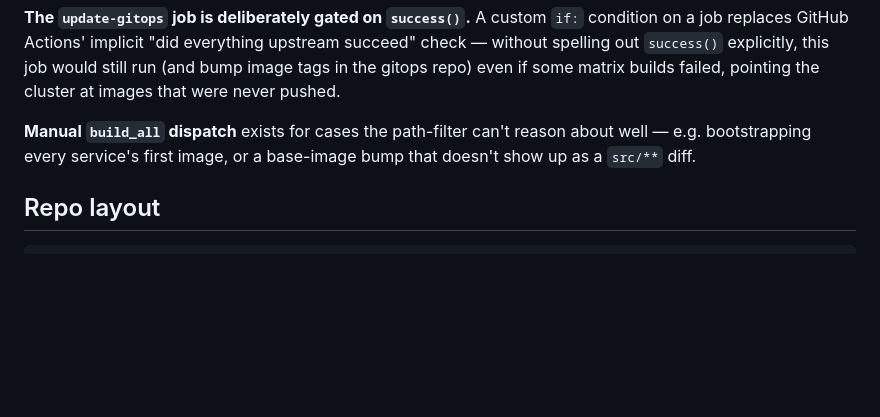
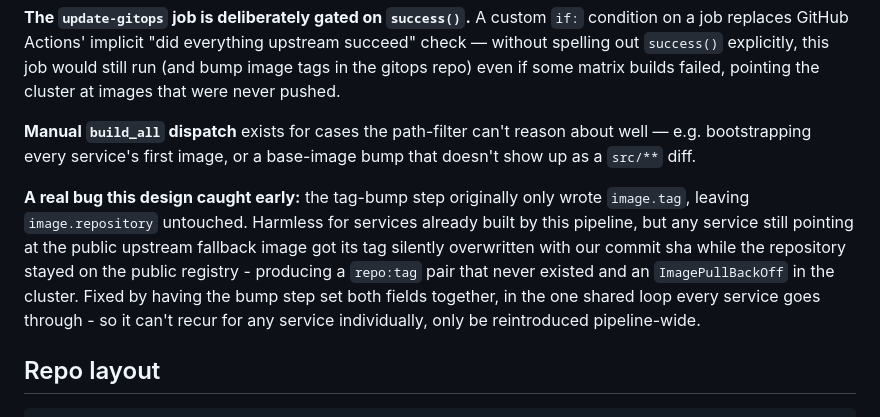
Before and after one commit to AmirWeiser/opentelemetry-demo-src, a Markdown page: README.md, the part around the change. Rendered like a GitHub page; blank space fills up the shorter version.

Commit message:
docs: document the image.repository tag-bump bug and its fix

````diff
--- a/README.md
+++ b/README.md
@@ -63,6 +63,8 @@ update-gitops    --- only runs if every matrix build succeeded
 
 **Manual `build_all` dispatch** exists for cases the path-filter can't reason about well — e.g. bootstrapping every service's first image, or a base-image bump that doesn't show up as a `src/**` diff.
 
+**A real bug this design caught early:** the tag-bump step originally only wrote `image.tag`, leaving `image.repository` untouched. Harmless for services already built by this pipeline, but any service still pointing at the public upstream fallback image got its tag silently overwritten with our commit sha while the repository stayed on the public registry - producing a `repo:tag` pair that never existed and an `ImagePullBackOff` in the cluster. Fixed by having the bump step set both fields together, in the one shared loop every service goes through - so it can't recur for any service individually, only be reintroduced pipeline-wide.
+
 ## Repo layout
 
 ```
````
